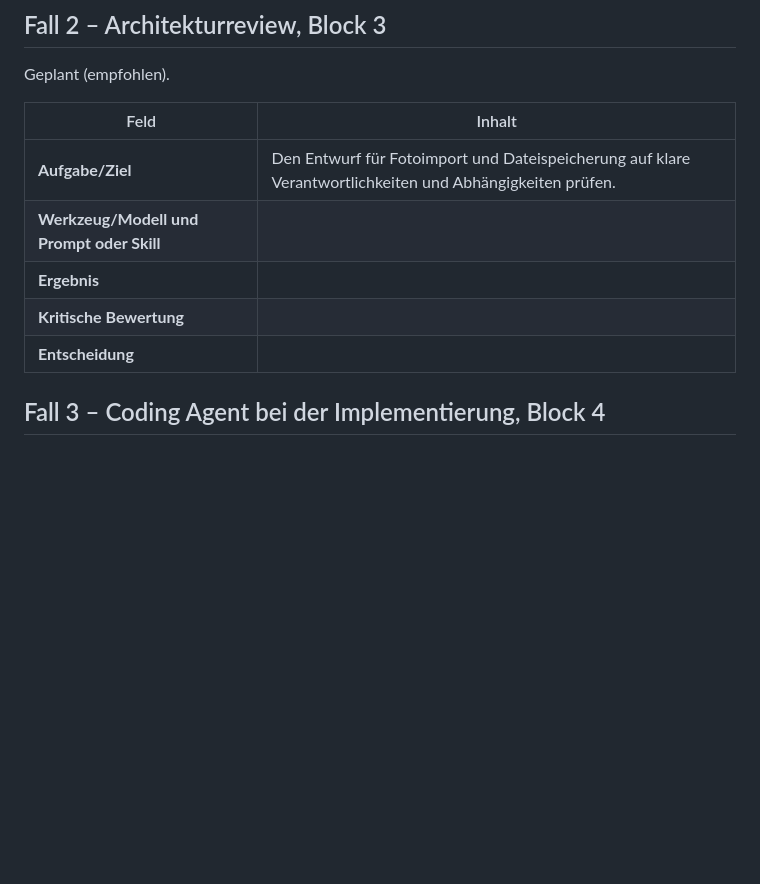
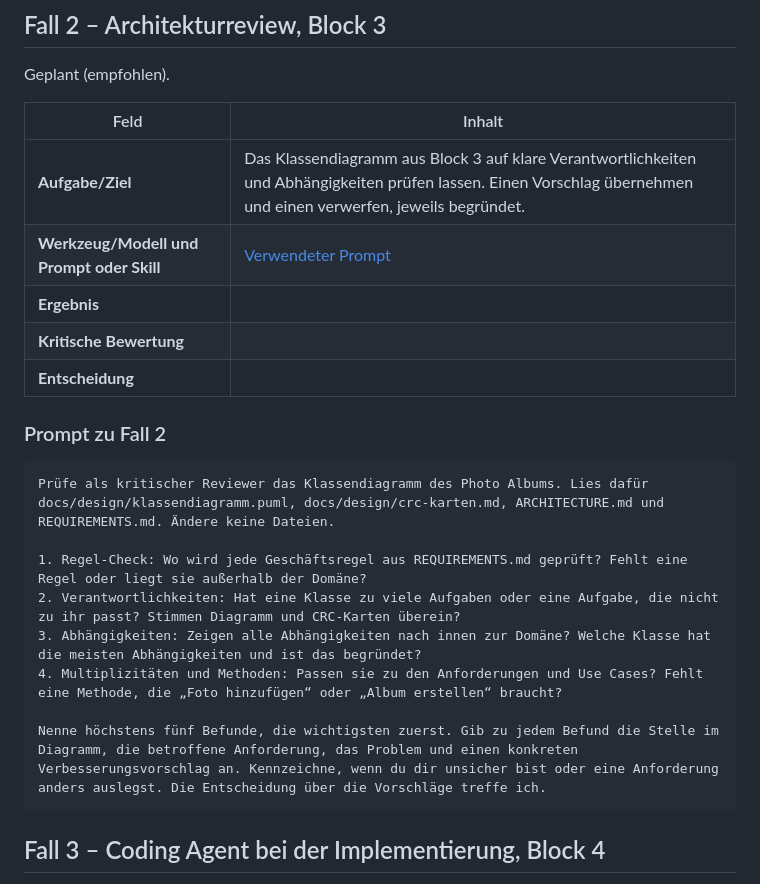
Before and after one commit to felix-henry/photo-album-projekt, a Markdown page: AI_USAGE.md, the part around the change. Drawn GitHub-style; blank space fills up the shorter version.

Commit message:
docs(block-3): Prompt für das KI-Review des Klassendiagramms ergänzen (#25)

````diff
--- a/AI_USAGE.md
+++ b/AI_USAGE.md
@@ -30,11 +30,24 @@ Geplant (empfohlen).
 
 | Feld | Inhalt |
 | --- | --- |
-| **Aufgabe/Ziel** | Den Entwurf für Fotoimport und Dateispeicherung auf klare Verantwortlichkeiten und Abhängigkeiten prüfen. |
-| **Werkzeug/Modell und Prompt oder Skill** | |
+| **Aufgabe/Ziel** | Das Klassendiagramm aus Block 3 auf klare Verantwortlichkeiten und Abhängigkeiten prüfen lassen. Einen Vorschlag übernehmen und einen verwerfen, jeweils begründet. |
+| **Werkzeug/Modell und Prompt oder Skill** | [Verwendeter Prompt](#prompt-zu-fall-2) |
 | **Ergebnis** | |
 | **Kritische Bewertung** | |
 | **Entscheidung** | |
+
+### Prompt zu Fall 2
+
+```text
+Prüfe als kritischer Reviewer das Klassendiagramm des Photo Albums. Lies dafür docs/design/klassendiagramm.puml, docs/design/crc-karten.md, ARCHITECTURE.md und REQUIREMENTS.md. Ändere keine Dateien.
+
+1. Regel-Check: Wo wird jede Geschäftsregel aus REQUIREMENTS.md geprüft? Fehlt eine Regel oder liegt sie außerhalb der Domäne?
+2. Verantwortlichkeiten: Hat eine Klasse zu viele Aufgaben oder eine Aufgabe, die nicht zu ihr passt? Stimmen Diagramm und CRC-Karten überein?
+3. Abhängigkeiten: Zeigen alle Abhängigkeiten nach innen zur Domäne? Welche Klasse hat die meisten Abhängigkeiten und ist das begründet?
+4. Multiplizitäten und Methoden: Passen sie zu den Anforderungen und Use Cases? Fehlt eine Methode, die „Foto hinzufügen“ oder „Album erstellen“ braucht?
+
+Nenne höchstens fünf Befunde, die wichtigsten zuerst. Gib zu jedem Befund die Stelle im Diagramm, die betroffene Anforderung, das Problem und einen konkreten Verbesserungsvorschlag an. Kennzeichne, wenn du dir unsicher bist oder eine Anforderung anders auslegst. Die Entscheidung über die Vorschläge treffe ich.
+```
 
 ## Fall 3 – Coding Agent bei der Implementierung, Block 4
 
````
